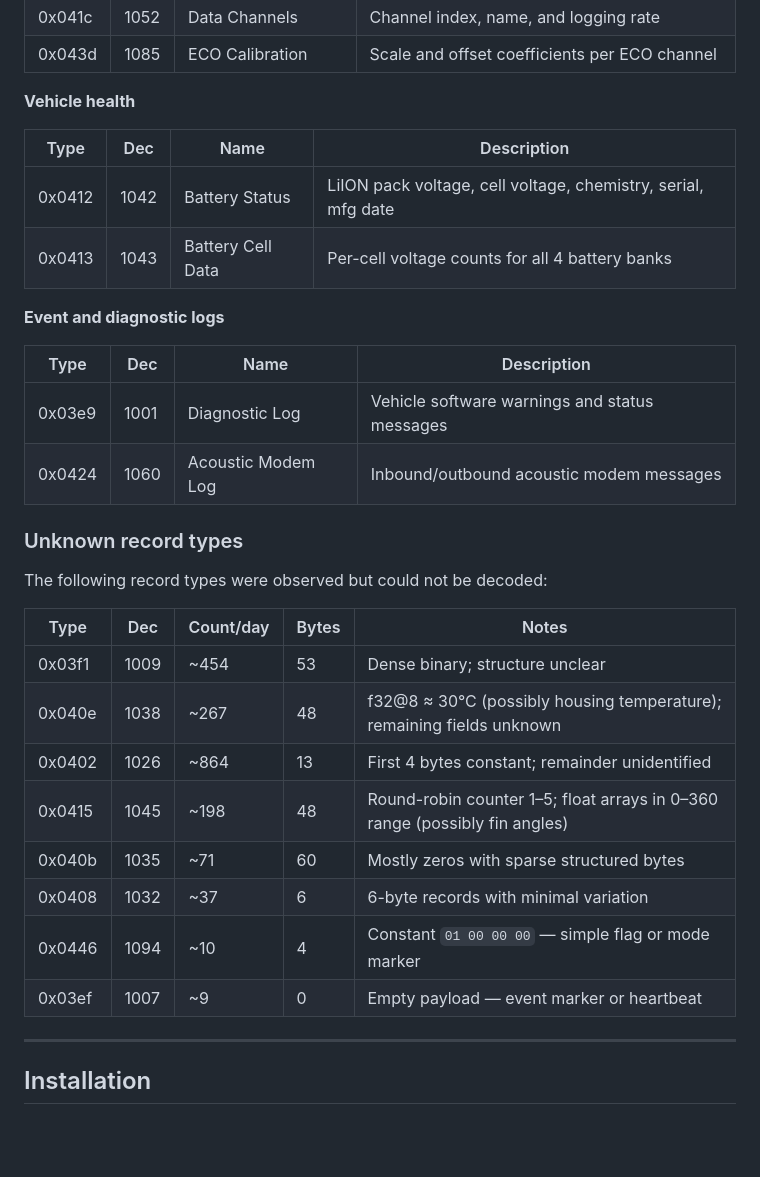
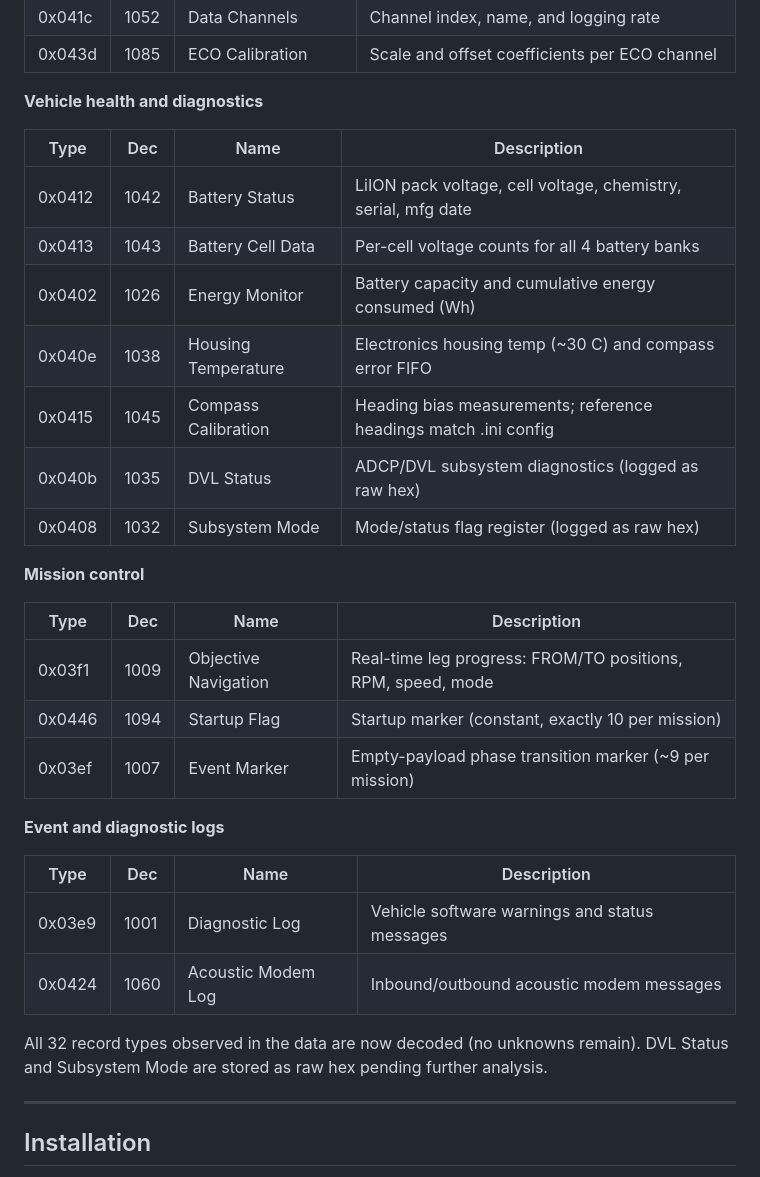
Before and after one commit to isaacgerg/remus-rlf-reader, a Markdown page: README.md, the part around the change. Rendered like a GitHub page; blank space fills up the shorter version.

Commit message:
Update README: replace unknown record types with decoded entries
All 8 formerly unknown record types are now listed in their appropriate
categories (vehicle health, mission control). No unknowns remain.

Co-Authored-By: Claude Opus 4.6 <noreply@anthropic.com>

```diff
--- a/README.md
+++ b/README.md
@@ -77,12 +77,25 @@ Offset  Size  Type       Description
 | 0x041c  | 1052 | Data Channels         | Channel index, name, and logging rate |
 | 0x043d  | 1085 | ECO Calibration       | Scale and offset coefficients per ECO channel |
 
-**Vehicle health**
+**Vehicle health and diagnostics**
 
-| Type    | Dec  | Name               | Description |
-|---------|------|--------------------|-------------|
-| 0x0412  | 1042 | Battery Status     | LiION pack voltage, cell voltage, chemistry, serial, mfg date |
-| 0x0413  | 1043 | Battery Cell Data  | Per-cell voltage counts for all 4 battery banks |
+| Type    | Dec  | Name                | Description |
+|---------|------|---------------------|-------------|
+| 0x0412  | 1042 | Battery Status      | LiION pack voltage, cell voltage, chemistry, serial, mfg date |
+| 0x0413  | 1043 | Battery Cell Data   | Per-cell voltage counts for all 4 battery banks |
+| 0x0402  | 1026 | Energy Monitor      | Battery capacity and cumulative energy consumed (Wh) |
+| 0x040e  | 1038 | Housing Temperature | Electronics housing temp (~30 C) and compass error FIFO |
+| 0x0415  | 1045 | Compass Calibration | Heading bias measurements; reference headings match .ini config |
+| 0x040b  | 1035 | DVL Status          | ADCP/DVL subsystem diagnostics (logged as raw hex) |
+| 0x0408  | 1032 | Subsystem Mode      | Mode/status flag register (logged as raw hex) |
+
+**Mission control**
+
+| Type    | Dec  | Name                 | Description |
+|---------|------|----------------------|-------------|
+| 0x03f1  | 1009 | Objective Navigation | Real-time leg progress: FROM/TO positions, RPM, speed, mode |
+| 0x0446  | 1094 | Startup Flag         | Startup marker (constant, exactly 10 per mission) |
+| 0x03ef  | 1007 | Event Marker         | Empty-payload phase transition marker (~9 per mission) |
 
 **Event and diagnostic logs**
 
@@ -91,20 +104,8 @@ Offset  Size  Type       Description
 | 0x03e9  | 1001 | Diagnostic Log     | Vehicle software warnings and status messages |
 | 0x0424  | 1060 | Acoustic Modem Log | Inbound/outbound acoustic modem messages |
 
-### Unknown record types
-
-The following record types were observed but could not be decoded:
-
-| Type    | Dec  | Count/day | Bytes | Notes |
-|---------|------|-----------|-------|-------|
-| 0x03f1  | 1009 | ~454      | 53    | Dense binary; structure unclear |
-| 0x040e  | 1038 | ~267      | 48    | f32@8 ≈ 30°C (possibly housing temperature); remaining fields unknown |
-| 0x0402  | 1026 | ~864      | 13    | First 4 bytes constant; remainder unidentified |
-| 0x0415  | 1045 | ~198      | 48    | Round-robin counter 1–5; float arrays in 0–360 range (possibly fin angles) |
-| 0x040b  | 1035 | ~71       | 60    | Mostly zeros with sparse structured bytes |
-| 0x0408  | 1032 | ~37       | 6     | 6-byte records with minimal variation |
-| 0x0446  | 1094 | ~10       | 4     | Constant `01 00 00 00` — simple flag or mode marker |
-| 0x03ef  | 1007 | ~9        | 0     | Empty payload — event marker or heartbeat |
+All 32 record types observed in the data are now decoded (no unknowns remain).
+DVL Status and Subsystem Mode are stored as raw hex pending further analysis.
 
 ---
 
```
